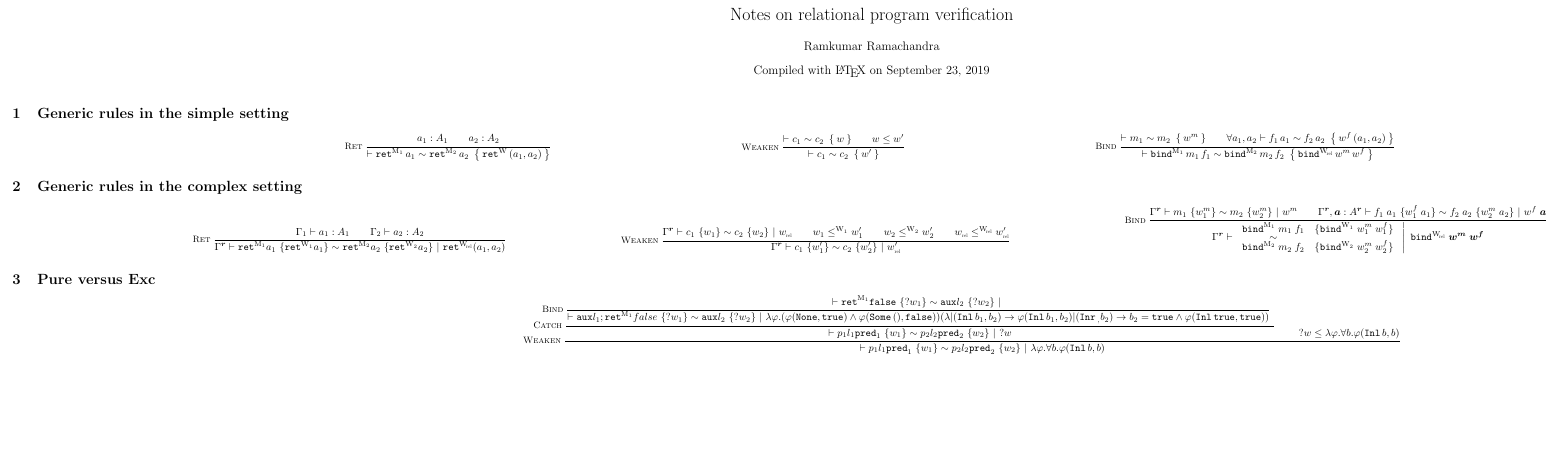
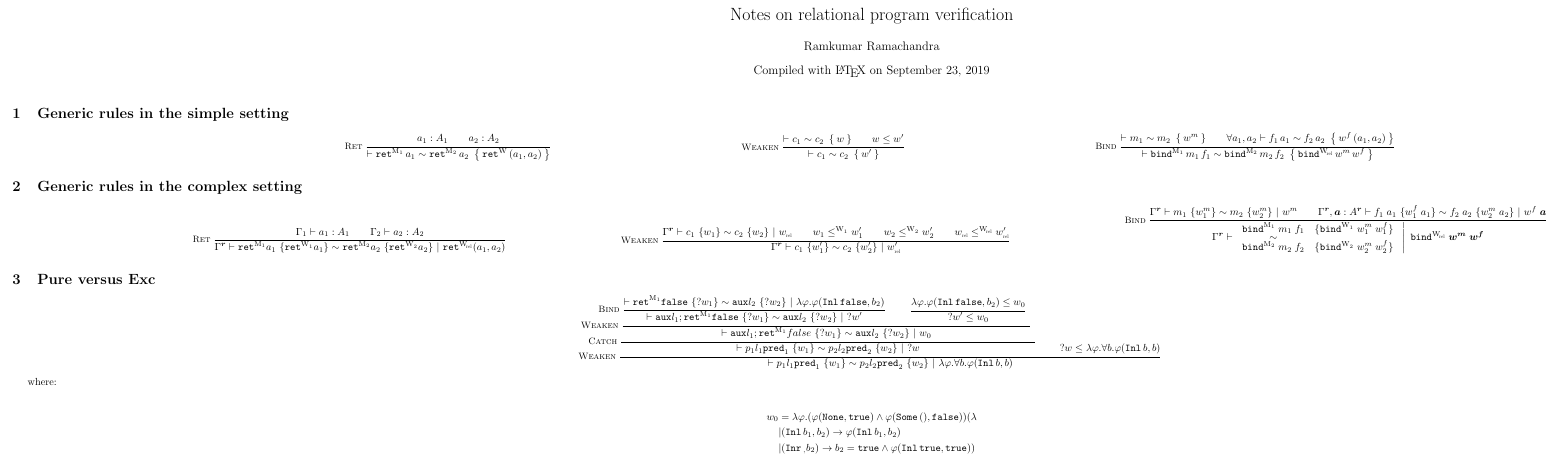
Before and after one commit to artagnon/bonak, a LaTeX document (notes/relational.tex): part of the page, cut so that both start at the same text, the shorter picture padded with empty space. Compiled offline with pdfLaTeX.

Commit message:
[relational] Factor out w_0 for readability

```diff
--- a/notes/relational.tex
+++ b/notes/relational.tex
@@ -80,12 +80,20 @@
 
 \section{Pure versus Exc}
 \begin{mathpar}
-
-  \inferrule*[left=Weaken]{\inferrule*[Left=Catch]{\inferrule*[Left=Bind]{\crelsyn{}{\ret^\Mone \false}{?w_1}{\aux l_2}{?w_2}{}}
-  {\crelsyn{}{\aux l_1; \ret^\Mone false}{?w_1}{\aux l_2}{?w_2}
-  {\lambda \varphi . (\varphi(\None, \true) \wedge \varphi(\Some (), \false))(\lambda | (\Inl b_1, b_2) \rightarrow \varphi(\Inl b_1, b_2)
-  | (\Inr _, b_2) \rightarrow b_2 = \true \wedge \varphi(\Inl \true, \true))}}}
+  \inferrule*[left=Weaken]{\inferrule*[Left=Catch]{\inferrule*[Left=Weaken]{
+  \inferrule*[Left=Bind]{\crelsyn{}{\ret^\Mone \false}{?w_1}{\aux l_2}{?w_2}{\lambda \varphi . \varphi(\Inl \false, b_2)}}
+  {\crelsyn{}{\aux l_1; \ret^\Mone \false}{?w_1}{\aux l_2}{?w_2}{?w'}} \\
+  \inferrule*{\lambda \varphi . \varphi(\Inl \false, b_2) \leq w_0}{?w' \leq w_0}}
+  {\crelsyn{}{\aux l_1; \ret^\Mone false}{?w_1}{\aux l_2}{?w_2}{w_0}}}
   {\crelsyn{}{p_1 l_1 \pred_1}{w_1}{p_2 l_2 \pred_2}{w_2}{?w}} \\ ?w \leq \lambda \varphi . \forall b . \varphi(\Inl b, b)}
   {\crelsyn{}{p_1 l_1 \pred_1}{w_1}{p_2 l_2 \pred_2}{w_2}{\lambda \varphi . \forall b . \varphi(\Inl b, b)}}
 \end{mathpar}
+
+where:
+
+\begin{align*}
+w_0 & = \lambda \varphi . (\varphi(\None, \true) \wedge \varphi(\Some (), \false))(\lambda \\
+    & | (\Inl b_1, b_2) \rightarrow \varphi(\Inl b_1, b_2) \, \\
+    & | (\Inr _, b_2) \rightarrow b_2 = \true \wedge \varphi(\Inl \true, \true))
+\end{align*}
 \end{document}
```
Also changed, not shown: notes/relational.tex (2 more changed lines).
